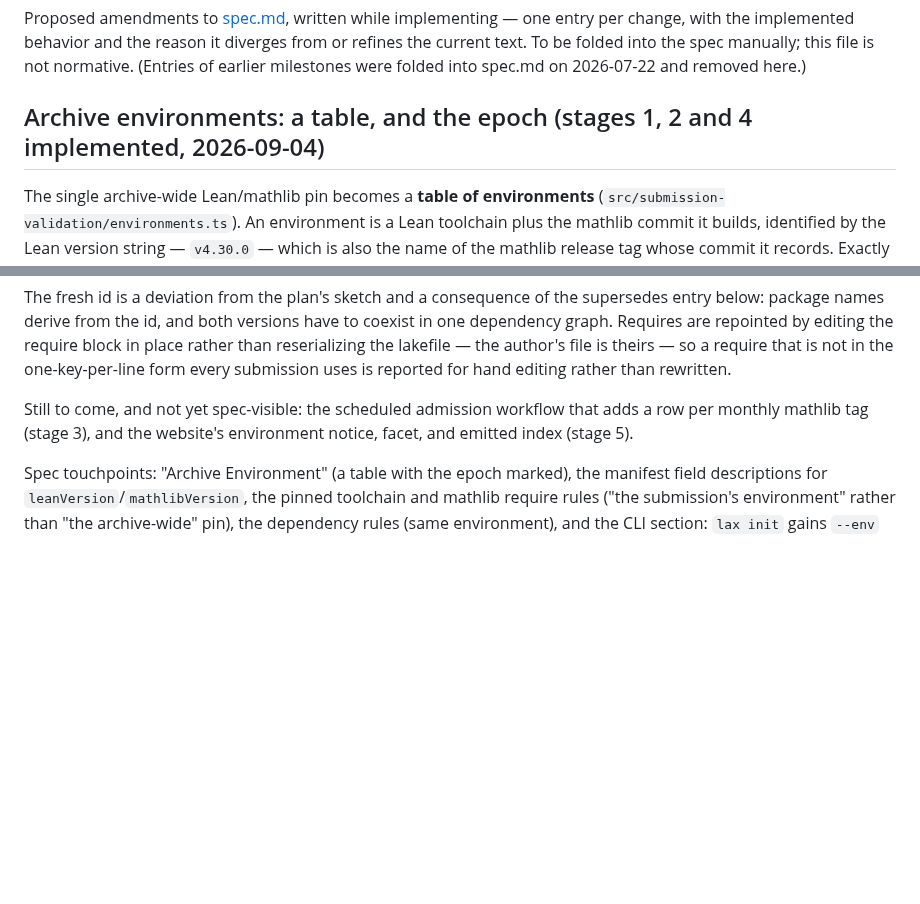
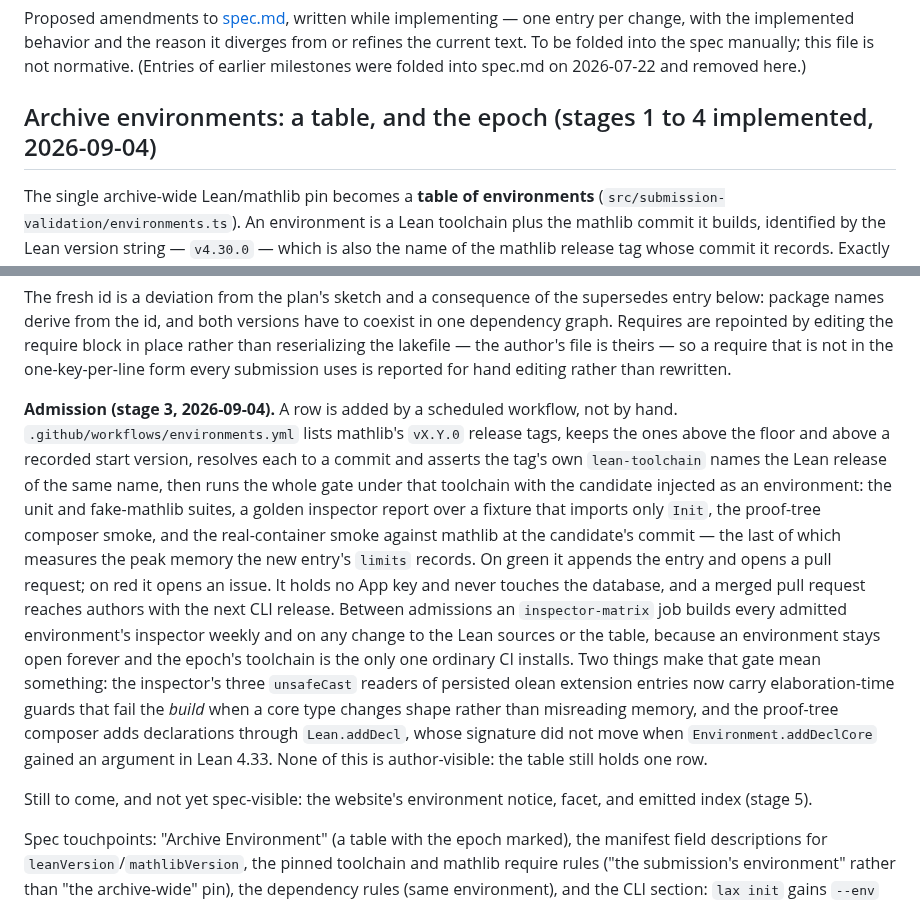
Before and after one commit to lax-archive/lax, a Markdown page: spec-notes.md, 2 parts joined by grey strips. Rendered like a GitHub page; blank space fills up the shorter version.

```diff
--- a/spec-notes.md
+++ b/spec-notes.md
@@ -6,7 +6,7 @@ from or refines the current text. To be folded into the spec manually; this
 file is not normative. (Entries of earlier milestones were folded into
 spec.md on 2026-07-22 and removed here.)
 
-## Archive environments: a table, and the epoch (stages 1, 2 and 4 implemented, 2026-09-04)
+## Archive environments: a table, and the epoch (stages 1 to 4 implemented, 2026-09-04)
 
 The single archive-wide Lean/mathlib pin becomes a **table of environments**
 (`src/submission-validation/environments.ts`). An environment is a Lean
@@ -134,8 +134,30 @@ author's file is theirs — so a require that is not in the one-key-per-line
 form every submission uses is reported for hand editing rather than
 rewritten.
 
-Still to come, and not yet spec-visible: the scheduled admission workflow
-that adds a row per monthly mathlib tag (stage 3), and the website's
+**Admission (stage 3, 2026-09-04).** A row is added by a scheduled workflow,
+not by hand. `.github/workflows/environments.yml` lists mathlib's `vX.Y.0`
+release tags, keeps the ones above the floor and above a recorded start
+version, resolves each to a commit and asserts the tag's own `lean-toolchain`
+names the Lean release of the same name, then runs the whole gate under that
+toolchain with the candidate injected as an environment: the unit and
+fake-mathlib suites, a golden inspector report over a fixture that imports
+only `Init`, the proof-tree composer smoke, and the real-container smoke
+against mathlib at the candidate's commit — the last of which measures the
+peak memory the new entry's `limits` records. On green it appends the entry
+and opens a pull request; on red it opens an issue. It holds no App key and
+never touches the database, and a merged pull request reaches authors with the
+next CLI release. Between admissions an `inspector-matrix` job builds every
+admitted environment's inspector weekly and on any change to the Lean sources
+or the table, because an environment stays open forever and the epoch's
+toolchain is the only one ordinary CI installs. Two things make that gate
+mean something: the inspector's three `unsafeCast` readers of persisted olean
+extension entries now carry elaboration-time guards that fail the *build* when
+a core type changes shape rather than misreading memory, and the proof-tree
+composer adds declarations through `Lean.addDecl`, whose signature did not
+move when `Environment.addDeclCore` gained an argument in Lean 4.33. None of
+this is author-visible: the table still holds one row.
+
+Still to come, and not yet spec-visible: the website's
 environment notice, facet, and emitted index (stage 5).
 
 Spec touchpoints: "Archive Environment" (a table with the epoch marked), the
```
Also changed, not shown: TODO.md (+23 -13 lines), environments-plan.md (+28 -12 lines).
